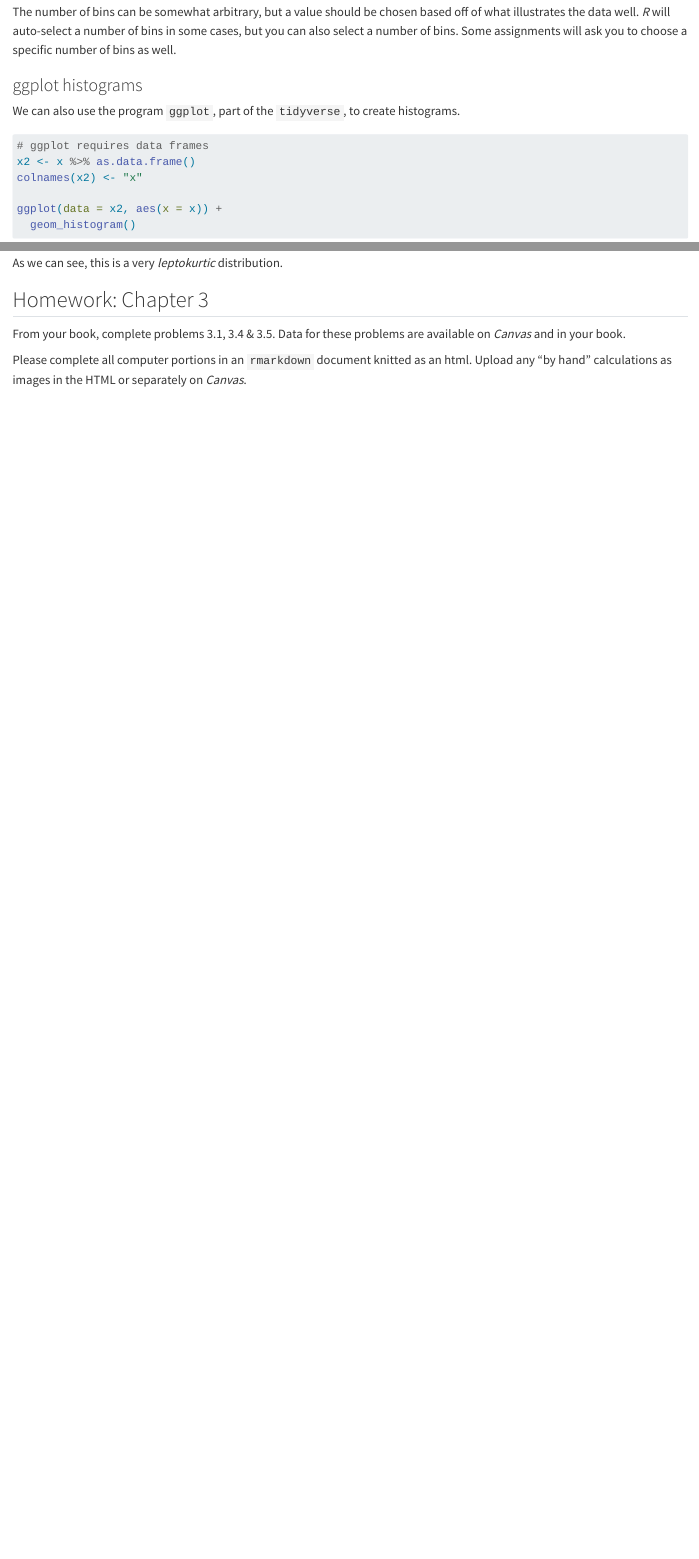
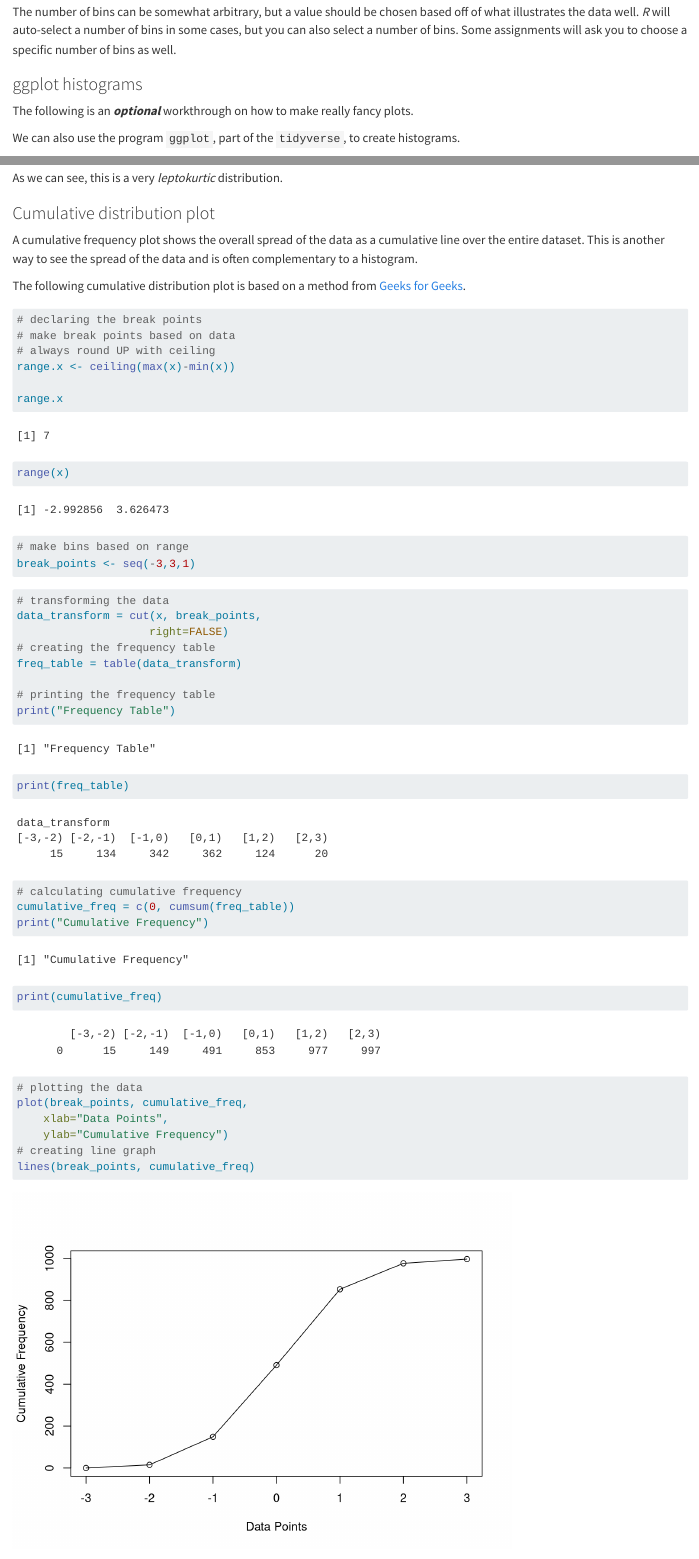
Before and after one commit to jacobccooper/biol305_unk, a Quarto document (visual.qmd): the page in a window 1100 px wide, from 2220 px down before the commit and from 2260 px down after it, so that both start at the same text, and a second part further down, joined at a grey line. Rendered offline with R 4.5, knitr and Pandoc in place of Quarto, with nearby package versions; code that draws random numbers runs with fixed seeds of ours; some code elsewhere in the file could not run offline.

Commit message:
Adding cumulative frequency plots

````diff
--- a/visual.qmd
+++ b/visual.qmd
@@ -42,6 +44,8 @@ hist(x,breaks = 100)
 The number of bins can be somewhat arbitrary, but a value should be chosen based off of what illustrates the data well. *R* will auto-select a number of bins in some cases, but you can also select a number of bins. Some assignments will ask you to choose a specific number of bins as well.
 
 ### ggplot histograms
+
+The following is an ***optional*** workthrough on how to make really fancy plots.
 
 We can also use the program `ggplot`, part of the `tidyverse`, to create histograms.
 
@@ -172,6 +176,55 @@ hist(xk,breaks = 100)
 
 As we can see, this is a very *leptokurtic* distribution.
 
+### Cumulative distribution plot
+
+A cumulative frequency plot shows the overall spread of the data as a cumulative line over the entire dataset. This is another way to see the spread of the data and is often complementary to a histogram.
+
+The following cumulative distribution plot is based on a method from [Geeks for Geeks](https://www.geeksforgeeks.org/cumulative-frequency-graph-in-r/).
+
+```{r}
+# declaring the break points
+# make break points based on data
+# always round UP with ceiling
+range.x <- ceiling(max(x)-min(x))
+
+range.x
+range(x)
+```
+
+```{r}
+# make bins based on range
+break_points <- seq(-3,3,1)
+```
+
+```{r}
+# transforming the data
+data_transform = cut(x, break_points,
+					right=FALSE)
+# creating the frequency table
+freq_table = table(data_transform)
+
+# printing the frequency table
+print("Frequency Table")
+print(freq_table)
+```
+
+```{r}
+# calculating cumulative frequency
+cumulative_freq = c(0, cumsum(freq_table))
+print("Cumulative Frequency")
+print(cumulative_freq)
+```
+
+```{r}
+# plotting the data
+plot(break_points, cumulative_freq,
+	xlab="Data Points",
+	ylab="Cumulative Frequency")
+# creating line graph
+lines(break_points, cumulative_freq)
+```
+
 ## Homework: Chapter 3
 
 From your book, complete problems 3.1, 3.4 & 3.5. Data for these problems are available on *Canvas* and in your book.
````
Also changed, not shown: docs/search.json, normality_files/figure-pdf/unnamed-chunk-12-1.pdf (added), normality_files/figure-pdf/unnamed-chunk-13-1.pdf (added), normality_files/figure-pdf/unnamed-chunk-14-1.pdf (added), normality_files/figure-pdf/unnamed-chunk-15-1.pdf (added), normality_files/figure-pdf/unnamed-chunk-16-1.pdf (added), normality_files/figure-pdf/unnamed-chunk-7-1.pdf (added), normality_files/figure-pdf/unnamed-chunk-8-1.pdf (added), normality_files/figure-pdf/unnamed-chunk-9-1.pdf (added), visual.qmd (2 more changed lines), 22 other files.
